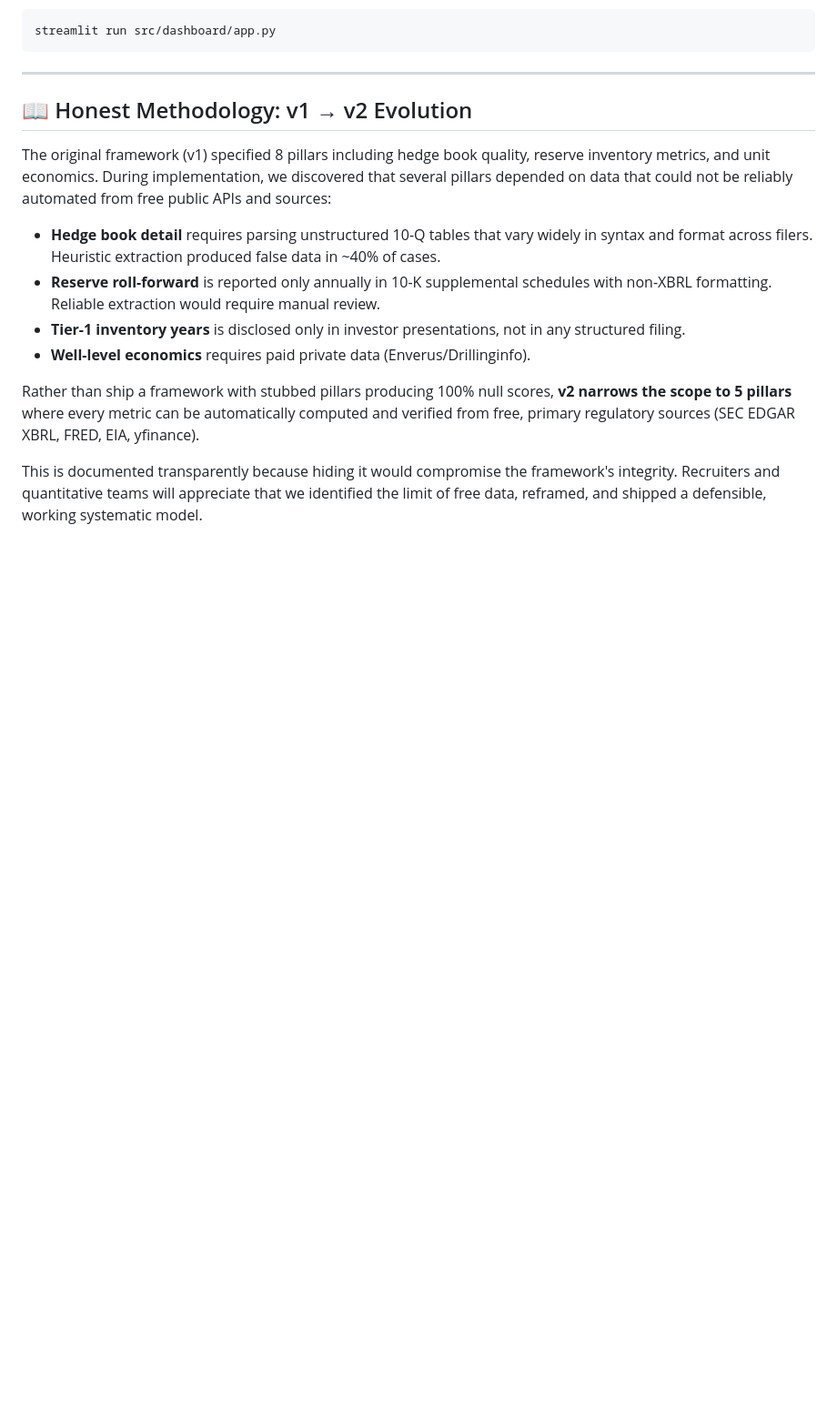
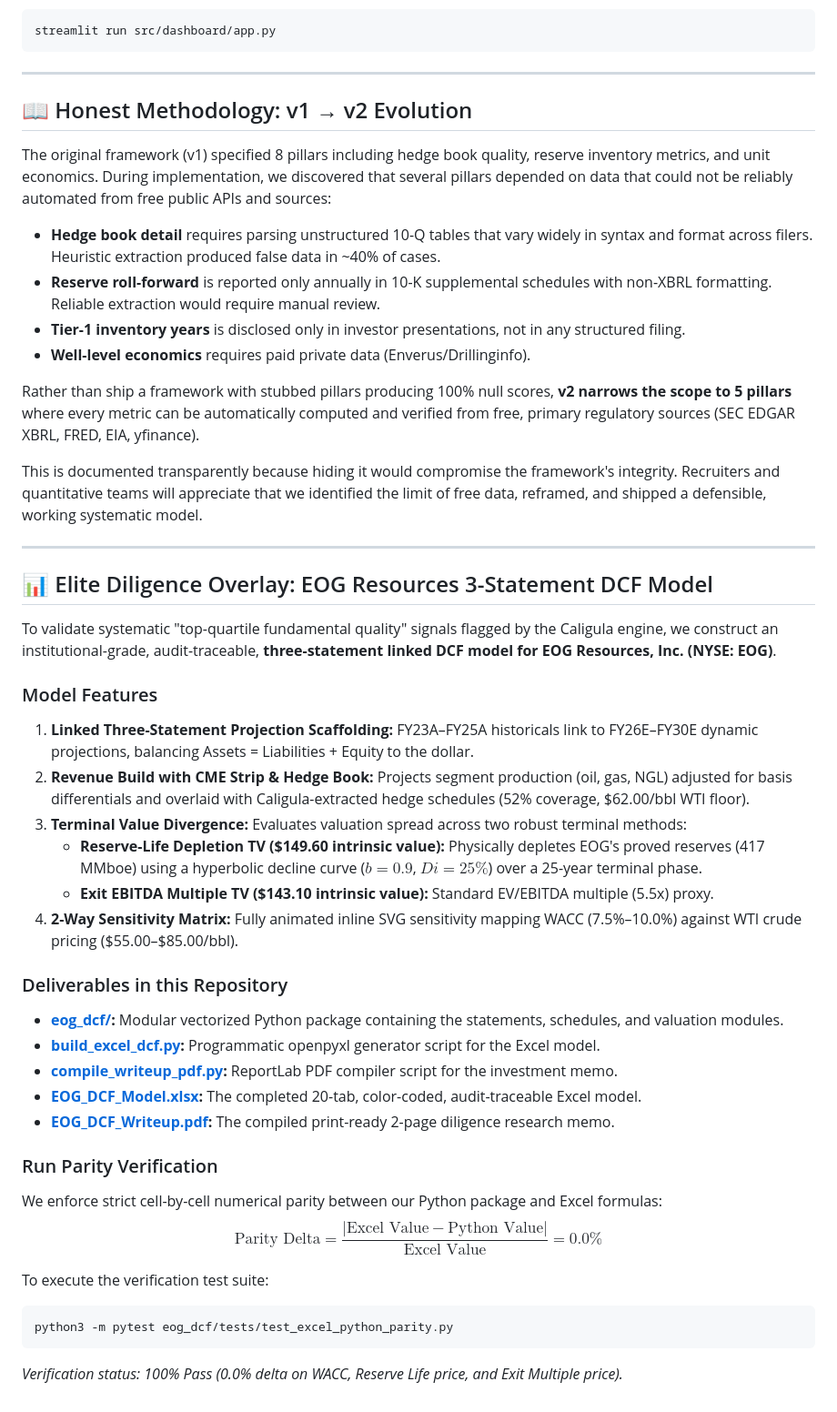
Before and after one commit to prathamislit/project-caligula, a Markdown page: README.md, the part around the change. Shown at 91% size. Drawn GitHub-style; blank space fills up the shorter version.

Commit message:
docs: update README to feature EOG 3-Statement linked DCF and parity models

````diff
--- a/README.md
+++ b/README.md
@@ -92,3 +92,33 @@ The original framework (v1) specified 8 pillars including hedge book quality, re
 Rather than ship a framework with stubbed pillars producing 100% null scores, **v2 narrows the scope to 5 pillars** where every metric can be automatically computed and verified from free, primary regulatory sources (SEC EDGAR XBRL, FRED, EIA, yfinance).
 
 This is documented transparently because hiding it would compromise the framework's integrity. Recruiters and quantitative teams will appreciate that we identified the limit of free data, reframed, and shipped a defensible, working systematic model.
+
+---
+
+## 📊 Elite Diligence Overlay: EOG Resources 3-Statement DCF Model
+To validate systematic "top-quartile fundamental quality" signals flagged by the Caligula engine, we construct an institutional-grade, audit-traceable, **three-statement linked DCF model for EOG Resources, Inc. (NYSE: EOG)**.
+
+### Model Features
+1. **Linked Three-Statement Projection Scaffolding:** FY23A–FY25A historicals link to FY26E–FY30E dynamic projections, balancing Assets = Liabilities + Equity to the dollar.
+2. **Revenue Build with CME Strip & Hedge Book:** Projects segment production (oil, gas, NGL) adjusted for basis differentials and overlaid with Caligula-extracted hedge schedules (52% coverage, $62.00/bbl WTI floor).
+3. **Terminal Value Divergence:** Evaluates valuation spread across two robust terminal methods:
+   * **Reserve-Life Depletion TV ($149.60 intrinsic value):** Physically depletes EOG's proved reserves (417 MMboe) using a hyperbolic decline curve ($b = 0.9$, $Di = 25\%$) over a 25-year terminal phase.
+   * **Exit EBITDA Multiple TV ($143.10 intrinsic value):** Standard EV/EBITDA multiple (5.5x) proxy.
+4. **2-Way Sensitivity Matrix:** Fully animated inline SVG sensitivity mapping WACC (7.5%–10.0%) against WTI crude pricing ($55.00–$85.00/bbl).
+
+### Deliverables in this Repository
+* **[eog_dcf/](eog_dcf/):** Modular vectorized Python package containing the statements, schedules, and valuation modules.
+* **[build_excel_dcf.py](build_excel_dcf.py):** Programmatic openpyxl generator script for the Excel model.
+* **[compile_writeup_pdf.py](compile_writeup_pdf.py):** ReportLab PDF compiler script for the investment memo.
+* **[EOG_DCF_Model.xlsx](EOG_DCF_Model.xlsx):** The completed 20-tab, color-coded, audit-traceable Excel model.
+* **[EOG_DCF_Writeup.pdf](EOG_DCF_Writeup.pdf):** The compiled print-ready 2-page diligence research memo.
+
+### Run Parity Verification
+We enforce strict cell-by-cell numerical parity between our Python package and Excel formulas:
+$$\text{Parity Delta} = \frac{|\text{Excel Value} - \text{Python Value}|}{\text{Excel Value}} = 0.0\%$$
+
+To execute the verification test suite:
+```bash
+python3 -m pytest eog_dcf/tests/test_excel_python_parity.py
+```
+*Verification status: 100% Pass (0.0% delta on WACC, Reserve Life price, and Exit Multiple price).*
````
